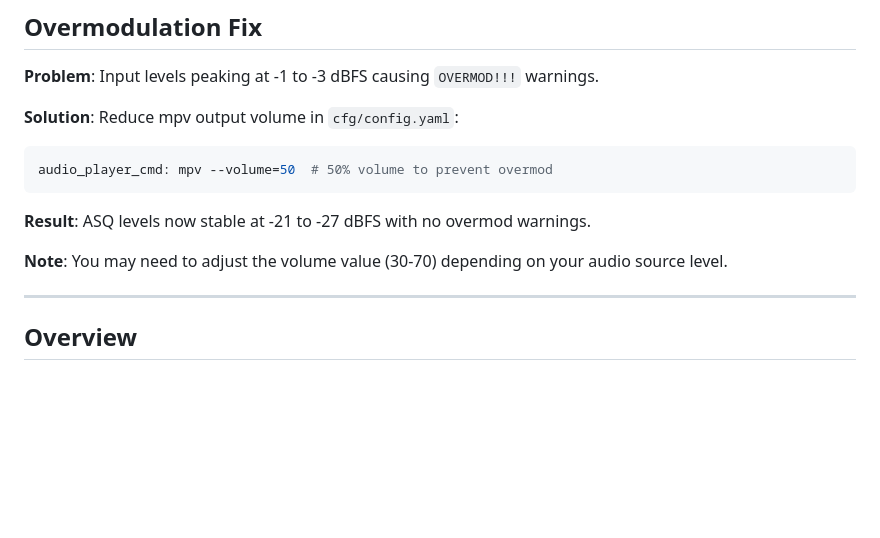
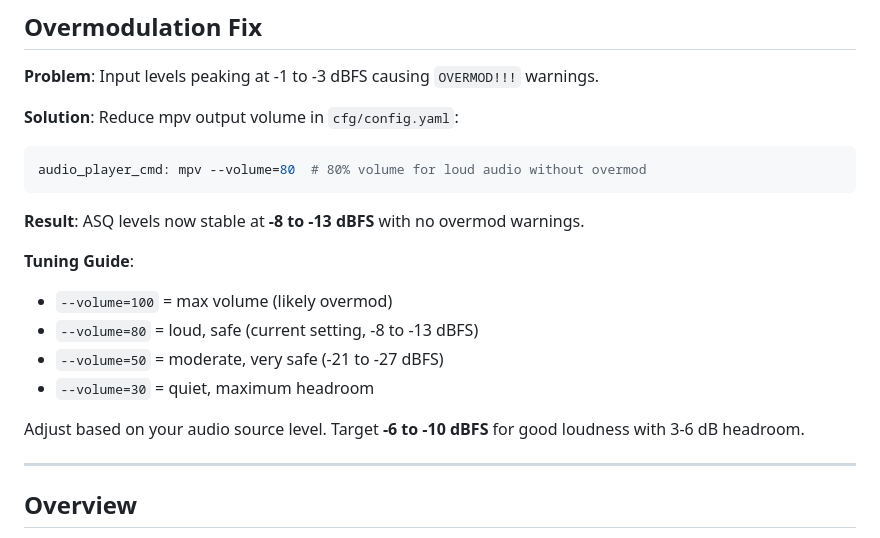
Before and after one commit to bkram/picastsi4713, a Markdown page: AUDIO_EFFECTS.md, the part around the change. Rendered like a GitHub page; blank space fills up the shorter version.

Commit message:
Tune mpv volume to 80% for loud audio without overmod
- ASQ levels now -8 to -13 dBFS (target range)
- No OVERMOD warnings, ~3-6 dB headroom
- Added tuning guide for different volume settings

````diff
--- a/AUDIO_EFFECTS.md
+++ b/AUDIO_EFFECTS.md
@@ -7,12 +7,18 @@
 **Solution**: Reduce mpv output volume in `cfg/config.yaml`:
 
 ```yaml
-audio_player_cmd: mpv --volume=50  # 50% volume to prevent overmod
+audio_player_cmd: mpv --volume=80  # 80% volume for loud audio without overmod
 ```
 
-**Result**: ASQ levels now stable at -21 to -27 dBFS with no overmod warnings.
+**Result**: ASQ levels now stable at **-8 to -13 dBFS** with no overmod warnings.
 
-**Note**: You may need to adjust the volume value (30-70) depending on your audio source level.
+**Tuning Guide**:
+- `--volume=100` = max volume (likely overmod)
+- `--volume=80` = loud, safe (current setting, -8 to -13 dBFS)
+- `--volume=50` = moderate, very safe (-21 to -27 dBFS)
+- `--volume=30` = quiet, maximum headroom
+
+Adjust based on your audio source level. Target **-6 to -10 dBFS** for good loudness with 3-6 dB headroom.
 
 ---
 
````
